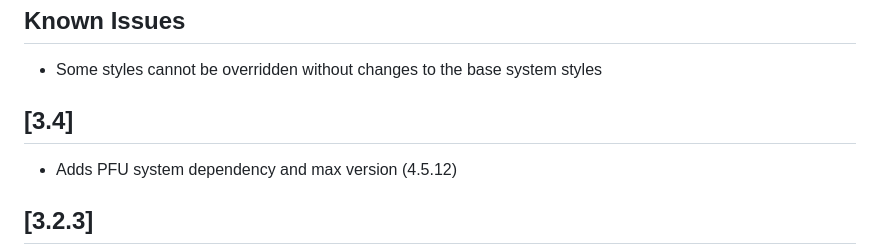
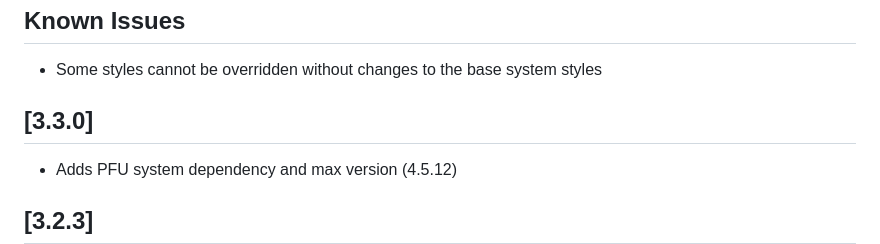
Before and after one commit to Element-Re/projectfu-theme, a Markdown page: CHANGELOG.md, the part around the change. GitHub-like rendering.

Commit message:
chore: update CHANGELOG.md

```diff
--- a/CHANGELOG.md
+++ b/CHANGELOG.md
@@ -7,7 +7,7 @@ and this project adheres to [Semantic Versioning](http://semver.org/).
 ## Known Issues
 - Some styles cannot be overridden without changes to the base system styles
 
-## [3.4]
+## [3.3.0]
 - Adds PFU system dependency and max version (4.5.12)
 
 ## [3.2.3]
```
